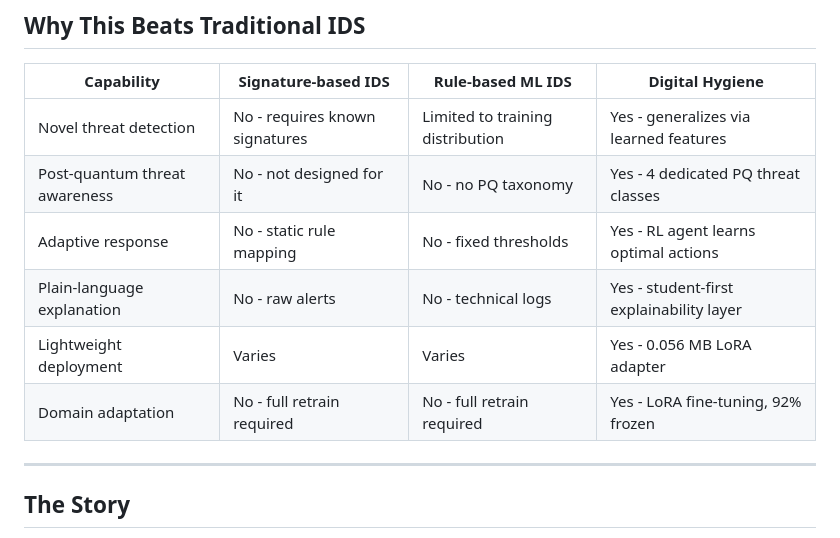
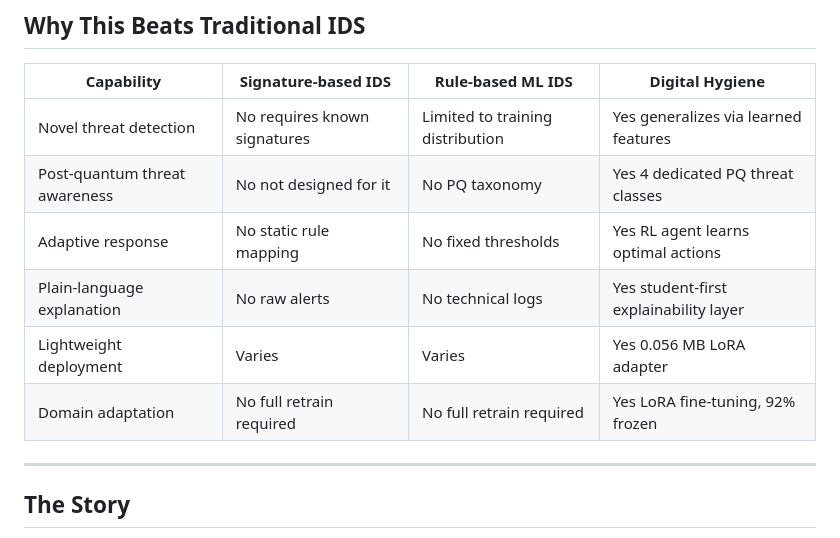
Before and after one commit to anshwppr/AMD-Slingshot-InsightX, a Markdown page: README.md, the part around one of its changes. Rendered like a GitHub page.

Commit message:
Fix formatting and punctuation in README.md
Corrected formatting issues in the README.md file, including punctuation and spacing for better readability.

```diff
--- a/README.md
+++ b/README.md
@@ -24,12 +24,12 @@ In contrast to traditional signature-based IDS tools, Digital Hygiene is plainly
 
 | Capability | Signature-based IDS | Rule-based ML IDS | Digital Hygiene |
 |---|---|---|---|
-| Novel threat detection | No - requires known signatures | Limited to training distribution | Yes - generalizes via learned features |
-| Post-quantum threat awareness | No - not designed for it | No - no PQ taxonomy | Yes - 4 dedicated PQ threat classes |
-| Adaptive response | No - static rule mapping | No - fixed thresholds | Yes - RL agent learns optimal actions |
-| Plain-language explanation | No - raw alerts | No - technical logs | Yes - student-first explainability layer |
-| Lightweight deployment | Varies | Varies | Yes - 0.056 MB LoRA adapter |
-| Domain adaptation | No - full retrain required | No - full retrain required | Yes - LoRA fine-tuning, 92% frozen |
+| Novel threat detection | No requires known signatures | Limited to training distribution | Yes generalizes via learned features |
+| Post-quantum threat awareness | No not designed for it | No PQ taxonomy | Yes 4 dedicated PQ threat classes |
+| Adaptive response | No static rule mapping | No fixed thresholds | Yes  RL agent learns optimal actions |
+| Plain-language explanation | No raw alerts | No technical logs | Yes student-first explainability layer |
+| Lightweight deployment | Varies | Varies | Yes 0.056 MB LoRA adapter |
+| Domain adaptation | No full retrain required | No full retrain required | Yes LoRA fine-tuning, 92% frozen |
 
 ---
 
```
Also changed, not shown: other parts of README.md (+18 -18 lines).
